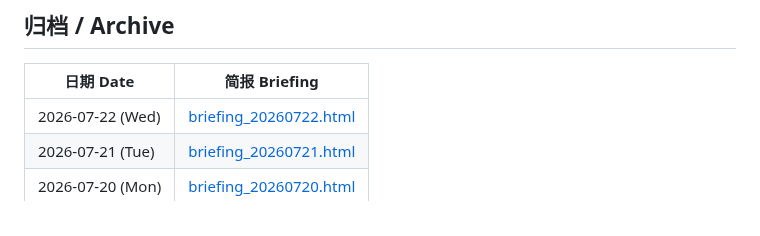
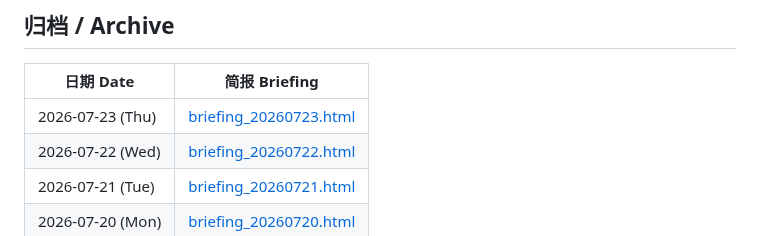
Before and after one commit to Cruise-Ling/3d-printing-daily, a Markdown page: README.md, the part around the change. GitHub-like rendering.

Commit message:
publish daily briefing 20260723

```diff
--- a/README.md
+++ b/README.md
@@ -31,6 +31,7 @@
 
 | 日期 Date | 简报 Briefing |
 |-----------|--------------|
+| 2026-07-23 (Thu) | [briefing_20260723.html](briefing_20260723.html) |
 | 2026-07-22 (Wed) | [briefing_20260722.html](briefing_20260722.html) |
 | 2026-07-21 (Tue) | [briefing_20260721.html](briefing_20260721.html) |
 | 2026-07-20 (Mon) | [briefing_20260720.html](briefing_20260720.html) |
```
